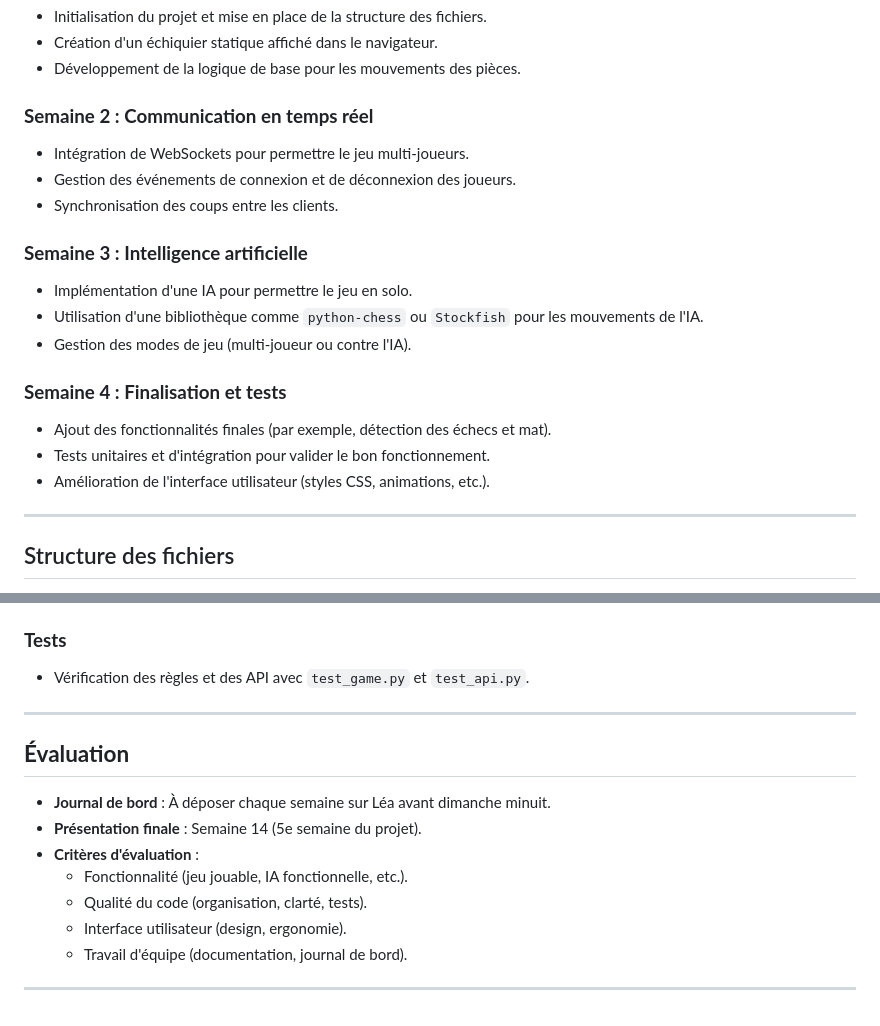
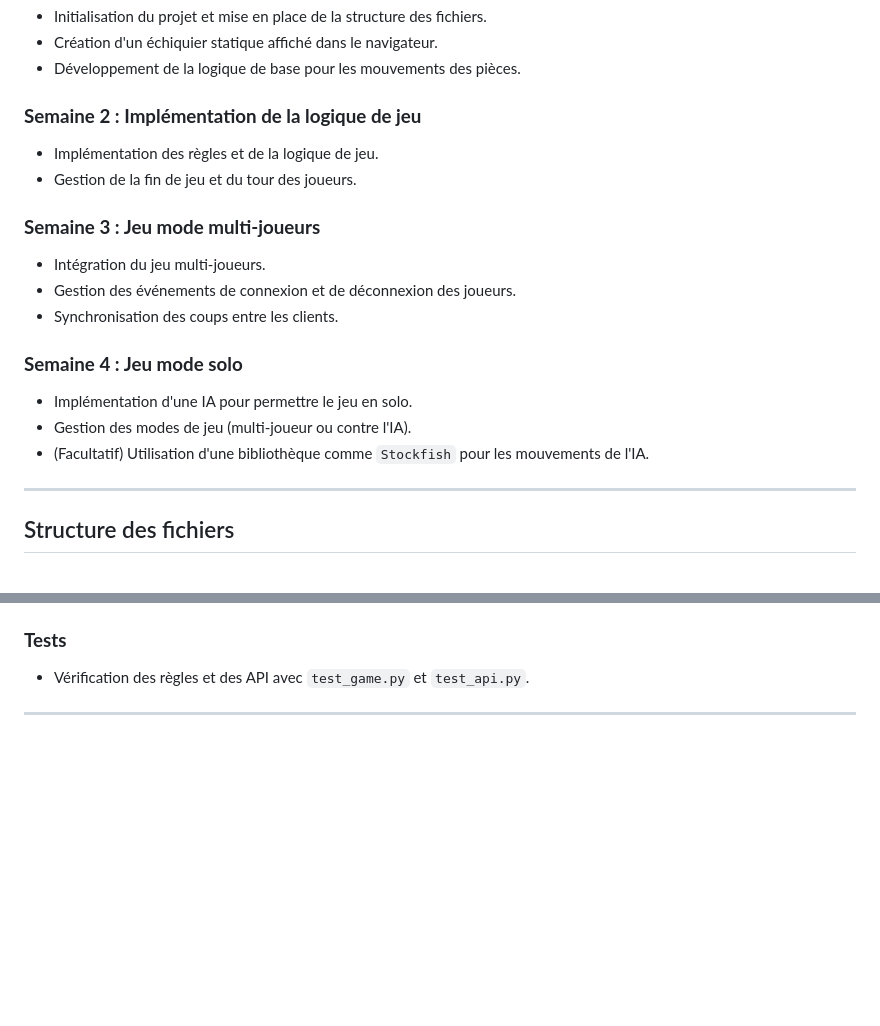
Before and after one commit to eterriault-prof/2025H-420-621-Projet, a Markdown page: README.md, 2 parts joined by grey strips. GitHub-like rendering; blank space fills up the shorter version.

```diff
--- a/README.md
+++ b/README.md
@@ -55,20 +55,19 @@ Pour des instructions détaillées sur la configuration de Git, la création d'u
 - Création d'un échiquier statique affiché dans le navigateur.
 - Développement de la logique de base pour les mouvements des pièces.
 
-### **Semaine 2 : Communication en temps réel**
-- Intégration de WebSockets pour permettre le jeu multi-joueurs.
+### **Semaine 2 : Implémentation de la logique de jeu**
+- Implémentation des règles et de la logique de jeu.
+- Gestion de la fin de jeu et du tour des joueurs.
+
+### **Semaine 3 : Jeu mode multi-joueurs**
+- Intégration du jeu multi-joueurs.
 - Gestion des événements de connexion et de déconnexion des joueurs.
 - Synchronisation des coups entre les clients.
 
-### **Semaine 3 : Intelligence artificielle**
+### **Semaine 4 : Jeu mode solo**
 - Implémentation d'une IA pour permettre le jeu en solo.
-- Utilisation d'une bibliothèque comme `python-chess` ou `Stockfish` pour les mouvements de l'IA.
 - Gestion des modes de jeu (multi-joueur ou contre l'IA).
-
-### **Semaine 4 : Finalisation et tests**
-- Ajout des fonctionnalités finales (par exemple, détection des échecs et mat).
-- Tests unitaires et d'intégration pour valider le bon fonctionnement.
-- Amélioration de l'interface utilisateur (styles CSS, animations, etc.).
+- (Facultatif) Utilisation d'une bibliothèque comme `Stockfish` pour les mouvements de l'IA.
 
 ---
 
@@ -130,12 +129,3 @@ Voici une suggestion d'architecture pour organiser le projet :
 - Vérification des règles et des API avec `test_game.py` et `test_api.py`.
 
 ---
-## **Évaluation**
-- **Journal de bord** : À déposer chaque semaine sur Léa avant dimanche minuit.
-- **Présentation finale** : Semaine 14 (5e semaine du projet).
-- **Critères d'évaluation** :
-  - Fonctionnalité (jeu jouable, IA fonctionnelle, etc.).
-  - Qualité du code (organisation, clarté, tests).
-  - Interface utilisateur (design, ergonomie).
-  - Travail d'équipe (documentation, journal de bord).
----
```
